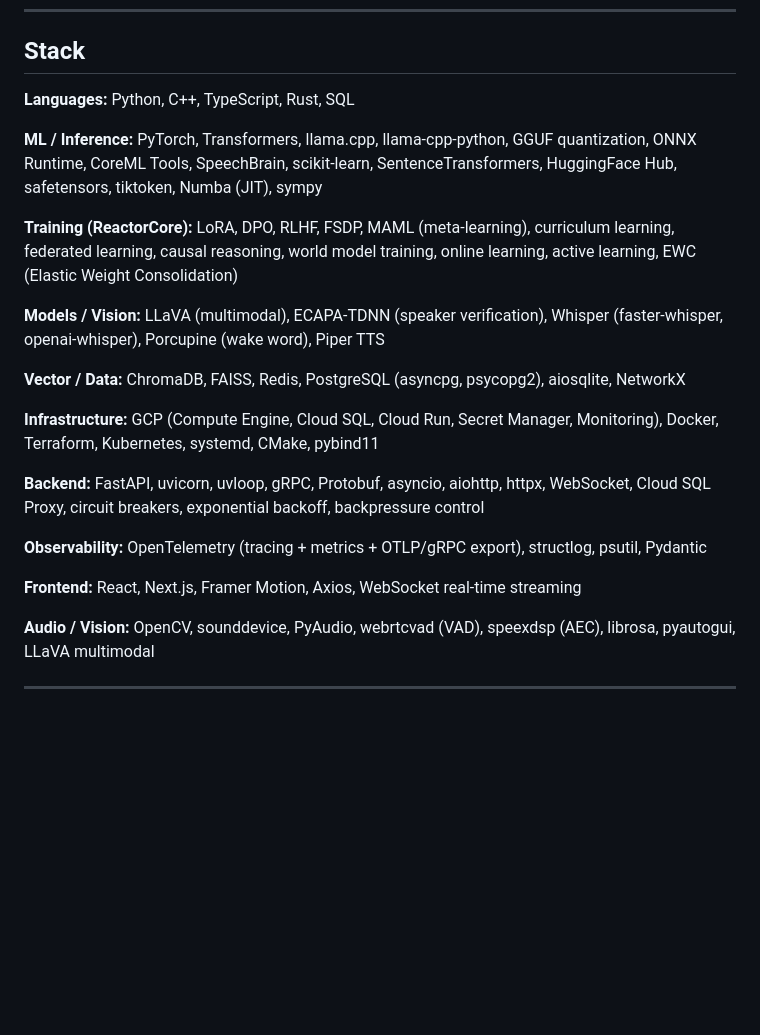
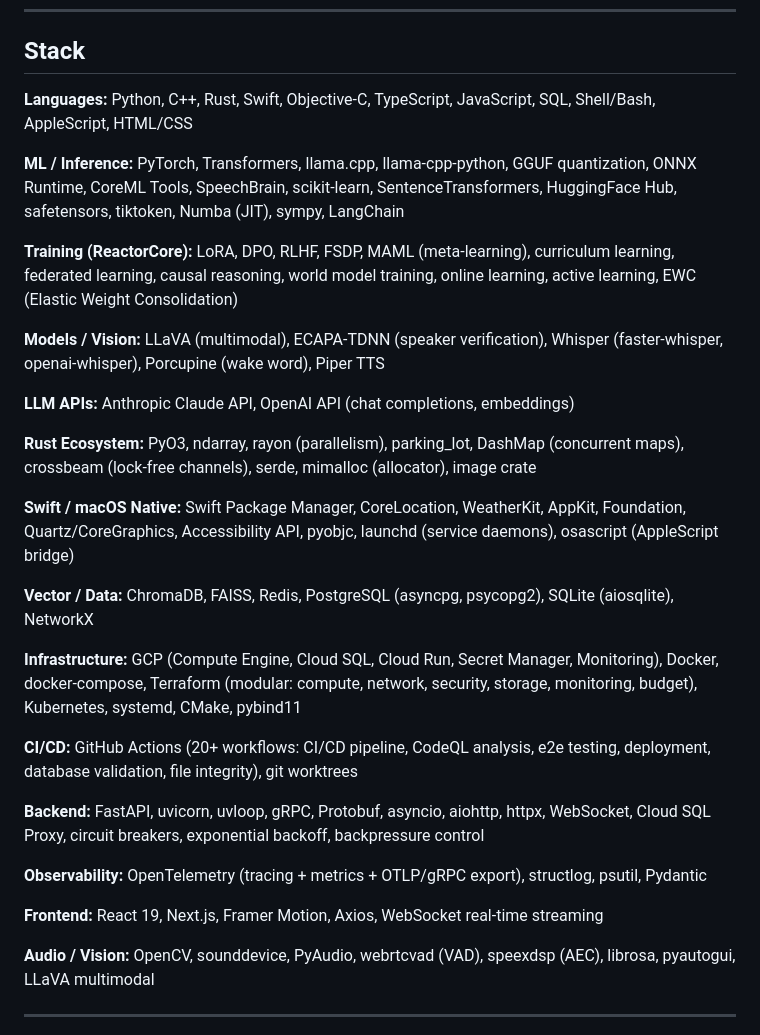
Before and after one commit to drussell23/drussell23, a Markdown page: README.md, the part around the change. Rendered like a GitHub page; blank space fills up the shorter version.

Commit message:
docs: add missing languages and full tech stack from codebase audit
Add Swift (203 files), Objective-C, AppleScript, Shell/Bash, HTML/CSS
to languages. New sections: Rust Ecosystem (PyO3, rayon, DashMap),
Swift/macOS Native (CoreLocation, WeatherKit, pyobjc, launchd),
LLM APIs (Anthropic, OpenAI), CI/CD (20+ GitHub Actions workflows).
Expanded Infrastructure with Terraform modules, docker-compose.

Co-authored-by: Cursor <cursoragent@cursor.com>

```diff
--- a/README.md
+++ b/README.md
@@ -96,23 +96,31 @@ The ML training backbone. A hybrid C++/Python engine that transforms raw telemet
 
 ## Stack
 
-**Languages:** Python, C++, TypeScript, Rust, SQL
+**Languages:** Python, C++, Rust, Swift, Objective-C, TypeScript, JavaScript, SQL, Shell/Bash, AppleScript, HTML/CSS
 
-**ML / Inference:** PyTorch, Transformers, llama.cpp, llama-cpp-python, GGUF quantization, ONNX Runtime, CoreML Tools, SpeechBrain, scikit-learn, SentenceTransformers, HuggingFace Hub, safetensors, tiktoken, Numba (JIT), sympy
+**ML / Inference:** PyTorch, Transformers, llama.cpp, llama-cpp-python, GGUF quantization, ONNX Runtime, CoreML Tools, SpeechBrain, scikit-learn, SentenceTransformers, HuggingFace Hub, safetensors, tiktoken, Numba (JIT), sympy, LangChain
 
 **Training (ReactorCore):** LoRA, DPO, RLHF, FSDP, MAML (meta-learning), curriculum learning, federated learning, causal reasoning, world model training, online learning, active learning, EWC (Elastic Weight Consolidation)
 
 **Models / Vision:** LLaVA (multimodal), ECAPA-TDNN (speaker verification), Whisper (faster-whisper, openai-whisper), Porcupine (wake word), Piper TTS
 
-**Vector / Data:** ChromaDB, FAISS, Redis, PostgreSQL (asyncpg, psycopg2), aiosqlite, NetworkX
+**LLM APIs:** Anthropic Claude API, OpenAI API (chat completions, embeddings)
 
-**Infrastructure:** GCP (Compute Engine, Cloud SQL, Cloud Run, Secret Manager, Monitoring), Docker, Terraform, Kubernetes, systemd, CMake, pybind11
+**Rust Ecosystem:** PyO3, ndarray, rayon (parallelism), parking_lot, DashMap (concurrent maps), crossbeam (lock-free channels), serde, mimalloc (allocator), image crate
+
+**Swift / macOS Native:** Swift Package Manager, CoreLocation, WeatherKit, AppKit, Foundation, Quartz/CoreGraphics, Accessibility API, pyobjc, launchd (service daemons), osascript (AppleScript bridge)
+
+**Vector / Data:** ChromaDB, FAISS, Redis, PostgreSQL (asyncpg, psycopg2), SQLite (aiosqlite), NetworkX
+
+**Infrastructure:** GCP (Compute Engine, Cloud SQL, Cloud Run, Secret Manager, Monitoring), Docker, docker-compose, Terraform (modular: compute, network, security, storage, monitoring, budget), Kubernetes, systemd, CMake, pybind11
+
+**CI/CD:** GitHub Actions (20+ workflows: CI/CD pipeline, CodeQL analysis, e2e testing, deployment, database validation, file integrity), git worktrees
 
 **Backend:** FastAPI, uvicorn, uvloop, gRPC, Protobuf, asyncio, aiohttp, httpx, WebSocket, Cloud SQL Proxy, circuit breakers, exponential backoff, backpressure control
 
 **Observability:** OpenTelemetry (tracing + metrics + OTLP/gRPC export), structlog, psutil, Pydantic
 
-**Frontend:** React, Next.js, Framer Motion, Axios, WebSocket real-time streaming
+**Frontend:** React 19, Next.js, Framer Motion, Axios, WebSocket real-time streaming
 
 **Audio / Vision:** OpenCV, sounddevice, PyAudio, webrtcvad (VAD), speexdsp (AEC), librosa, pyautogui, LLaVA multimodal
 
```
